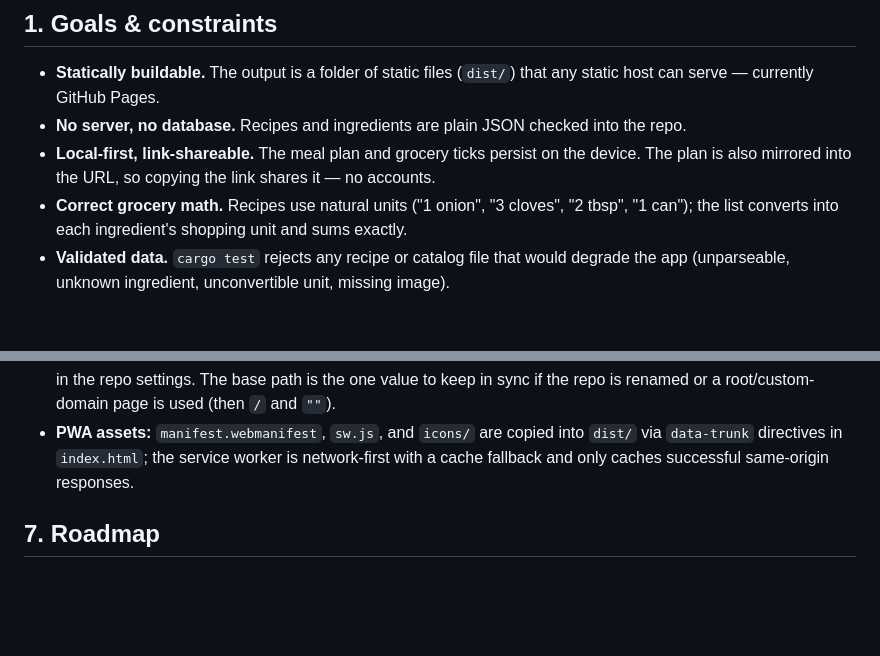
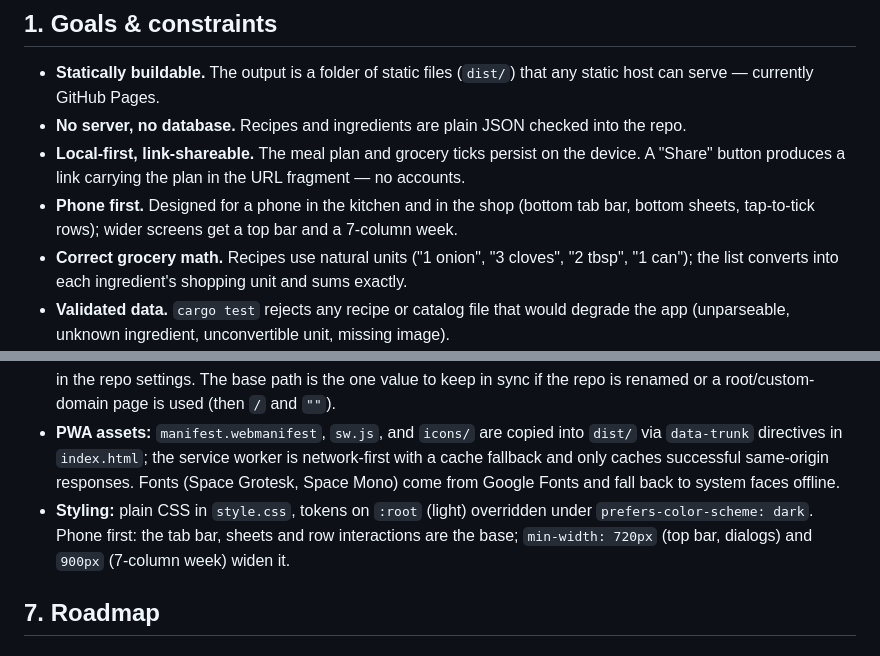
Before and after one commit to lorenzocerrone/cooking-rs, a Markdown page: ARCHITECTURE.md, 2 parts joined by grey strips. Drawn GitHub-style; blank space fills up the shorter version.

```diff
--- a/ARCHITECTURE.md
+++ b/ARCHITECTURE.md
@@ -14,7 +14,9 @@ and, for sharing, in the URL.
   static host can serve — currently GitHub Pages.
 - **No server, no database.** Recipes and ingredients are plain JSON checked into the repo.
 - **Local-first, link-shareable.** The meal plan and grocery ticks persist on the device.
-  The plan is also mirrored into the URL, so copying the link shares it — no accounts.
+  A "Share" button produces a link carrying the plan in the URL fragment — no accounts.
+- **Phone first.** Designed for a phone in the kitchen and in the shop (bottom tab bar,
+  bottom sheets, tap-to-tick rows); wider screens get a top bar and a 7-column week.
 - **Correct grocery math.** Recipes use natural units ("1 onion", "3 cloves", "2 tbsp",
   "1 can"); the list converts into each ingredient's shopping unit and sums exactly.
 - **Validated data.** `cargo test` rejects any recipe or catalog file that would degrade the
@@ -232,7 +258,11 @@ every recipe image exists on disk.
   root/custom-domain page is used (then `/` and `""`).
 - **PWA assets:** `manifest.webmanifest`, `sw.js`, and `icons/` are copied into `dist/` via
   `data-trunk` directives in `index.html`; the service worker is network-first with a cache
-  fallback and only caches successful same-origin responses.
+  fallback and only caches successful same-origin responses. Fonts (Space Grotesk, Space
+  Mono) come from Google Fonts and fall back to system faces offline.
+- **Styling:** plain CSS in `style.css`, tokens on `:root` (light) overridden under
+  `prefers-color-scheme: dark`. Phone first: the tab bar, sheets and row interactions are
+  the base; `min-width: 720px` (top bar, dialogs) and `900px` (7-column week) widen it.
 
 ## 7. Roadmap
 
```
Also changed, not shown: other parts of ARCHITECTURE.md (+77 -46 lines).
